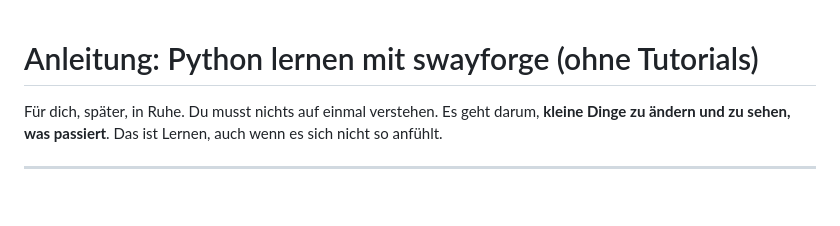
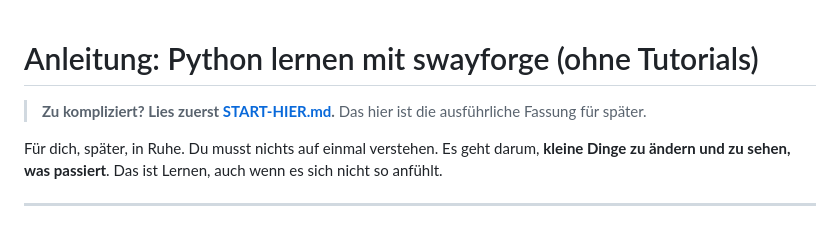
Before and after one commit to Diesumpfeule/swayforge, a Markdown page: extras/learn/ANLEITUNG.md, the part around the change. GitHub-like rendering; blank space fills up the shorter version.

Commit message:
learn: simple START-HIER guide (exact lines, nano keys, two terminals)
Co-Authored-By: Claude Sonnet 5.5 <noreply@anthropic.com>
Claude-Session: https://claude.ai/code/session_01E2NNbxrgQonSaHKix3SS84

```diff
--- a/extras/learn/ANLEITUNG.md
+++ b/extras/learn/ANLEITUNG.md
@@ -1,4 +1,6 @@
 # Anleitung: Python lernen mit swayforge (ohne Tutorials)
+
+> **Zu kompliziert? Lies zuerst [START-HIER.md](START-HIER.md).** Das hier ist die ausführliche Fassung für später.
 
 Für dich, später, in Ruhe. Du musst nichts auf einmal verstehen. Es geht darum, **kleine Dinge zu
 ändern und zu sehen, was passiert**. Das ist Lernen, auch wenn es sich nicht so anfühlt.
```
Also changed, not shown: extras/learn/START-HIER.md (added, +110 -0 lines).
